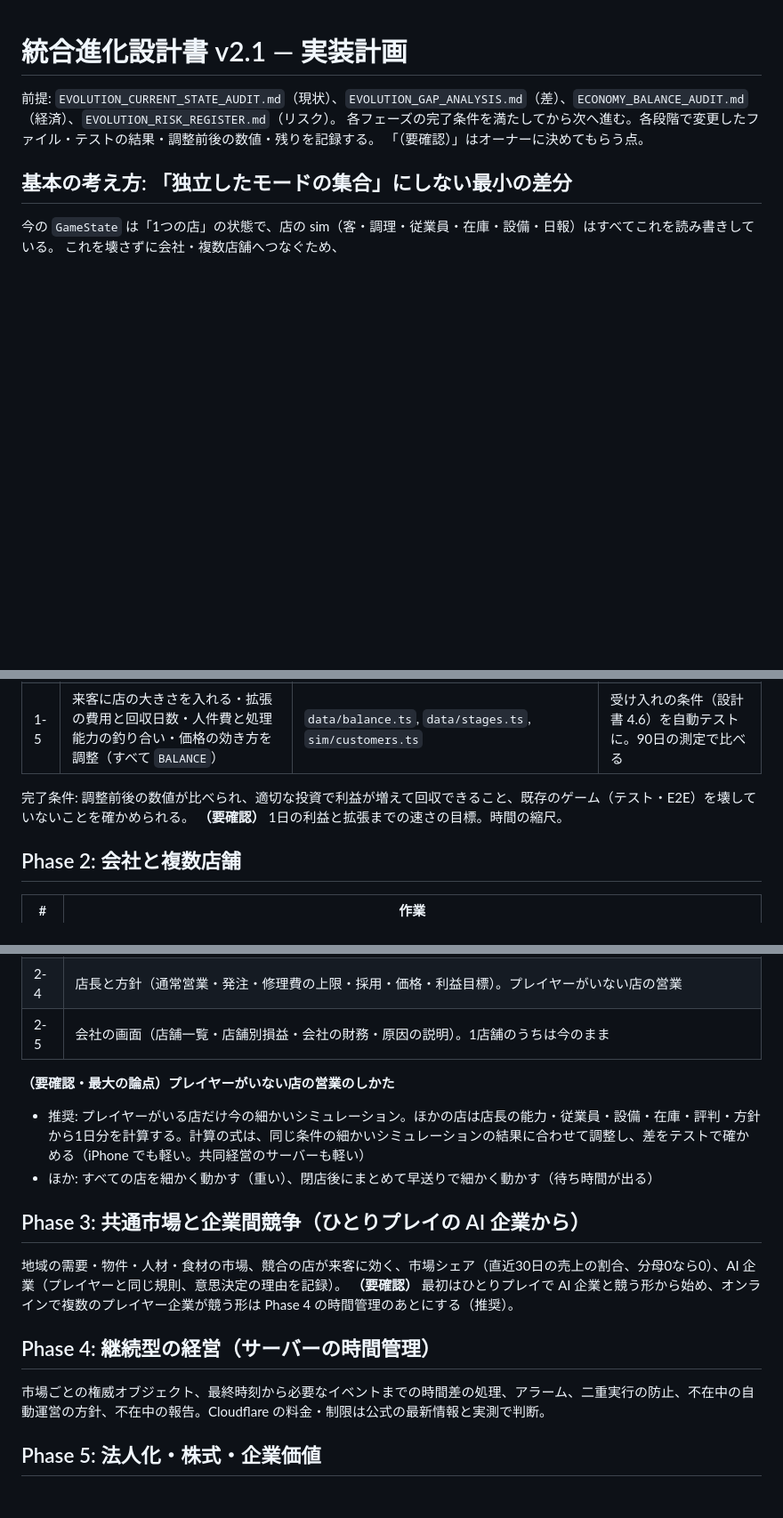
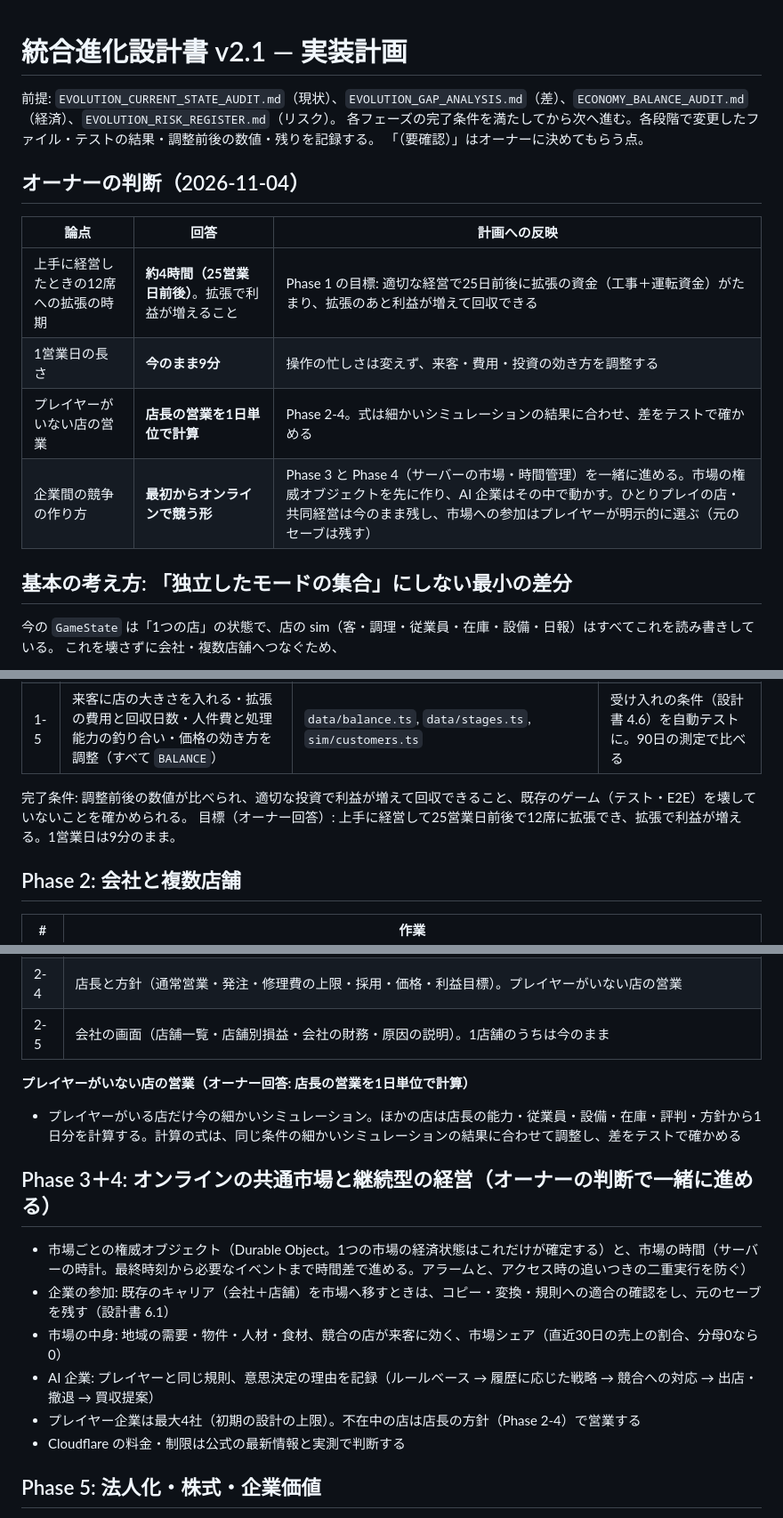
Before and after one commit to lunex773-lab/jiro-ramen, a Markdown page: docs/EVOLUTION_IMPLEMENTATION_PLAN.md, 3 parts joined by grey strips. Shown at 89% size. Rendered like a GitHub page; blank space fills up the shorter version.

Commit message:
オーナーの判断を計画に記録（拡張は25営業日前後・1日9分のまま・ほかの店は店長の1日単位の計算・競争は最初からオンライン）
Co-Authored-By: Claude Opus 5.5 <noreply@anthropic.com>
Claude-Session: https://claude.ai/code/session_01B1ZywiFVH55QiLmSdafZ8y

```diff
--- a/docs/EVOLUTION_IMPLEMENTATION_PLAN.md
+++ b/docs/EVOLUTION_IMPLEMENTATION_PLAN.md
@@ -3,6 +3,15 @@
 前提: `EVOLUTION_CURRENT_STATE_AUDIT.md`（現状）、`EVOLUTION_GAP_ANALYSIS.md`（差）、`ECONOMY_BALANCE_AUDIT.md`（経済）、`EVOLUTION_RISK_REGISTER.md`（リスク）。
 各フェーズの完了条件を満たしてから次へ進む。各段階で変更したファイル・テストの結果・調整前後の数値・残りを記録する。
 「（要確認）」はオーナーに決めてもらう点。
+
+## オーナーの判断（2026-11-04）
+
+| 論点 | 回答 | 計画への反映 |
+| --- | --- | --- |
+| 上手に経営したときの12席への拡張の時期 | **約4時間（25営業日前後）**。拡張で利益が増えること | Phase 1 の目標: 適切な経営で25日前後に拡張の資金（工事＋運転資金）がたまり、拡張のあと利益が増えて回収できる |
+| 1営業日の長さ | **今のまま9分** | 操作の忙しさは変えず、来客・費用・投資の効き方を調整する |
+| プレイヤーがいない店の営業 | **店長の営業を1日単位で計算** | Phase 2-4。式は細かいシミュレーションの結果に合わせ、差をテストで確かめる |
+| 企業間の競争の作り方 | **最初からオンラインで競う形** | Phase 3 と Phase 4（サーバーの市場・時間管理）を一緒に進める。市場の権威オブジェクトを先に作り、AI 企業はその中で動かす。ひとりプレイの店・共同経営は今のまま残し、市場への参加はプレイヤーが明示的に選ぶ（元のセーブは残す） |
 
 ## 基本の考え方: 「独立したモードの集合」にしない最小の差分
 
@@ -30,7 +39,7 @@
 | 1-5 | 来客に店の大きさを入れる・拡張の費用と回収日数・人件費と処理能力の釣り合い・価格の効き方を調整（すべて `BALANCE`） | `data/balance.ts`, `data/stages.ts`, `sim/customers.ts` | 受け入れの条件（設計書 4.6）を自動テストに。90日の測定で比べる |
 
 完了条件: 調整前後の数値が比べられ、適切な投資で利益が増えて回収できること、既存のゲーム（テスト・E2E）を壊していないことを確かめられる。
-**（要確認）** 1日の利益と拡張までの速さの目標。時間の縮尺。
+目標（オーナー回答）: 上手に経営して25営業日前後で12席に拡張でき、拡張で利益が増える。1営業日は9分のまま。
 
 ## Phase 2: 会社と複数店舗
 
@@ -42,18 +51,17 @@
 | 2-4 | 店長と方針（通常営業・発注・修理費の上限・採用・価格・利益目標）。プレイヤーがいない店の営業 |
 | 2-5 | 会社の画面（店舗一覧・店舗別損益・会社の財務・原因の説明）。1店舗のうちは今のまま |
 
-**（要確認・最大の論点）プレイヤーがいない店の営業のしかた**
-- 推奨: プレイヤーがいる店だけ今の細かいシミュレーション。ほかの店は店長の能力・従業員・設備・在庫・評判・方針から1日分を計算する。計算の式は、同じ条件の細かいシミュレーションの結果に合わせて調整し、差をテストで確かめる（iPhone でも軽い。共同経営のサーバーも軽い）
-- ほか: すべての店を細かく動かす（重い）、閉店後にまとめて早送りで細かく動かす（待ち時間が出る）
+**プレイヤーがいない店の営業（オーナー回答: 店長の営業を1日単位で計算）**
+- プレイヤーがいる店だけ今の細かいシミュレーション。ほかの店は店長の能力・従業員・設備・在庫・評判・方針から1日分を計算する。計算の式は、同じ条件の細かいシミュレーションの結果に合わせて調整し、差をテストで確かめる
 
-## Phase 3: 共通市場と企業間競争（ひとりプレイの AI 企業から）
+## Phase 3＋4: オンラインの共通市場と継続型の経営（オーナーの判断で一緒に進める）
 
-地域の需要・物件・人材・食材の市場、競合の店が来客に効く、市場シェア（直近30日の売上の割合、分母0なら0）、AI 企業（プレイヤーと同じ規則、意思決定の理由を記録）。
-**（要確認）** 最初はひとりプレイで AI 企業と競う形から始め、オンラインで複数のプレイヤー企業が競う形は Phase 4 の時間管理のあとにする（推奨）。
-
-## Phase 4: 継続型の経営（サーバーの時間管理）
-
-市場ごとの権威オブジェクト、最終時刻から必要なイベントまでの時間差の処理、アラーム、二重実行の防止、不在中の自動運営の方針、不在中の報告。Cloudflare の料金・制限は公式の最新情報と実測で判断。
+- 市場ごとの権威オブジェクト（Durable Object。1つの市場の経済状態はこれだけが確定する）と、市場の時間（サーバーの時計。最終時刻から必要なイベントまで時間差で進める。アラームと、アクセス時の追いつきの二重実行を防ぐ）
+- 企業の参加: 既存のキャリア（会社＋店舗）を市場へ移すときは、コピー・変換・規則への適合の確認をし、元のセーブを残す（設計書 6.1）
+- 市場の中身: 地域の需要・物件・人材・食材、競合の店が来客に効く、市場シェア（直近30日の売上の割合、分母0なら0）
+- AI 企業: プレイヤーと同じ規則、意思決定の理由を記録（ルールベース → 履歴に応じた戦略 → 競合への対応 → 出店・撤退 → 買収提案）
+- プレイヤー企業は最大4社（初期の設計の上限）。不在中の店は店長の方針（Phase 2-4）で営業する
+- Cloudflare の料金・制限は公式の最新情報と実測で判断する
 
 ## Phase 5: 法人化・株式・企業価値
 
```
Also changed, not shown: docs/ECONOMY_BALANCE_AUDIT.md (+3 -3 lines).
